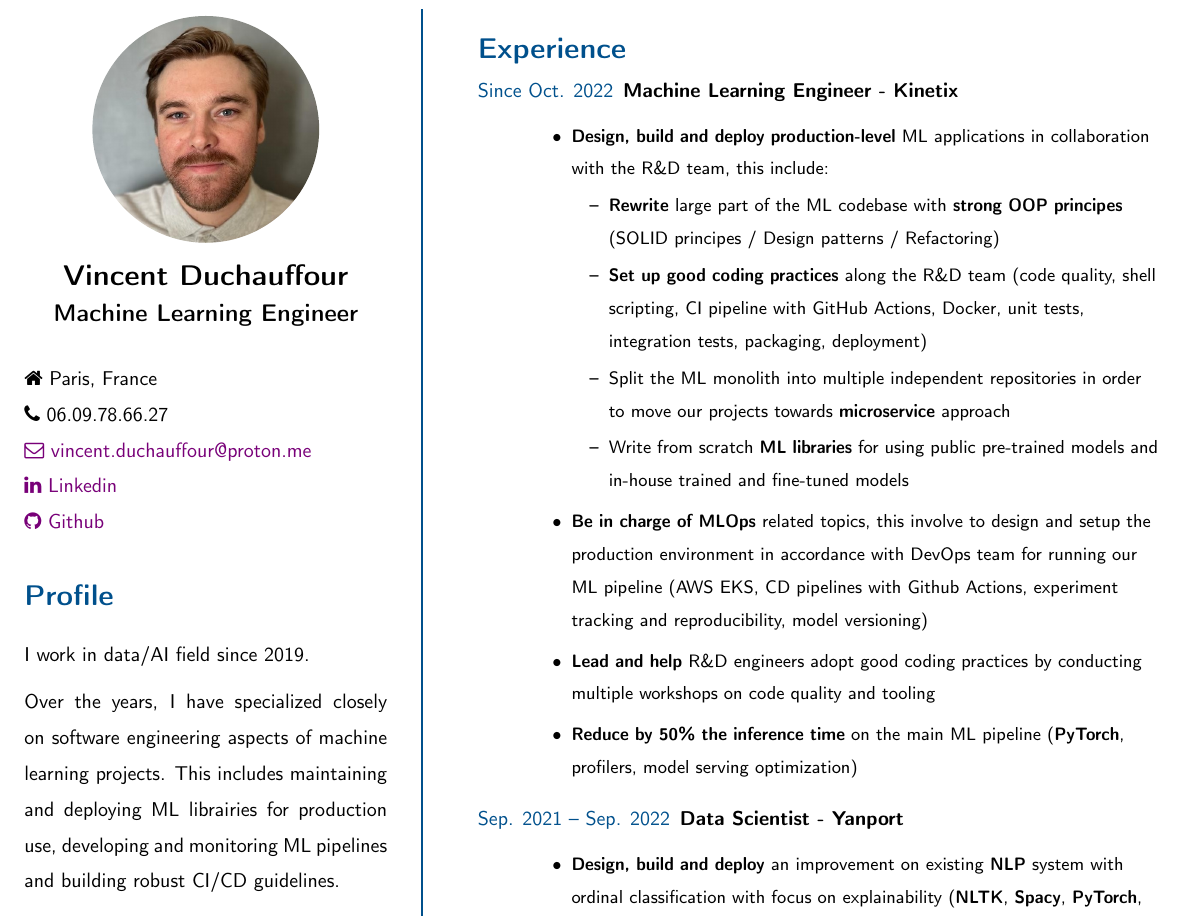
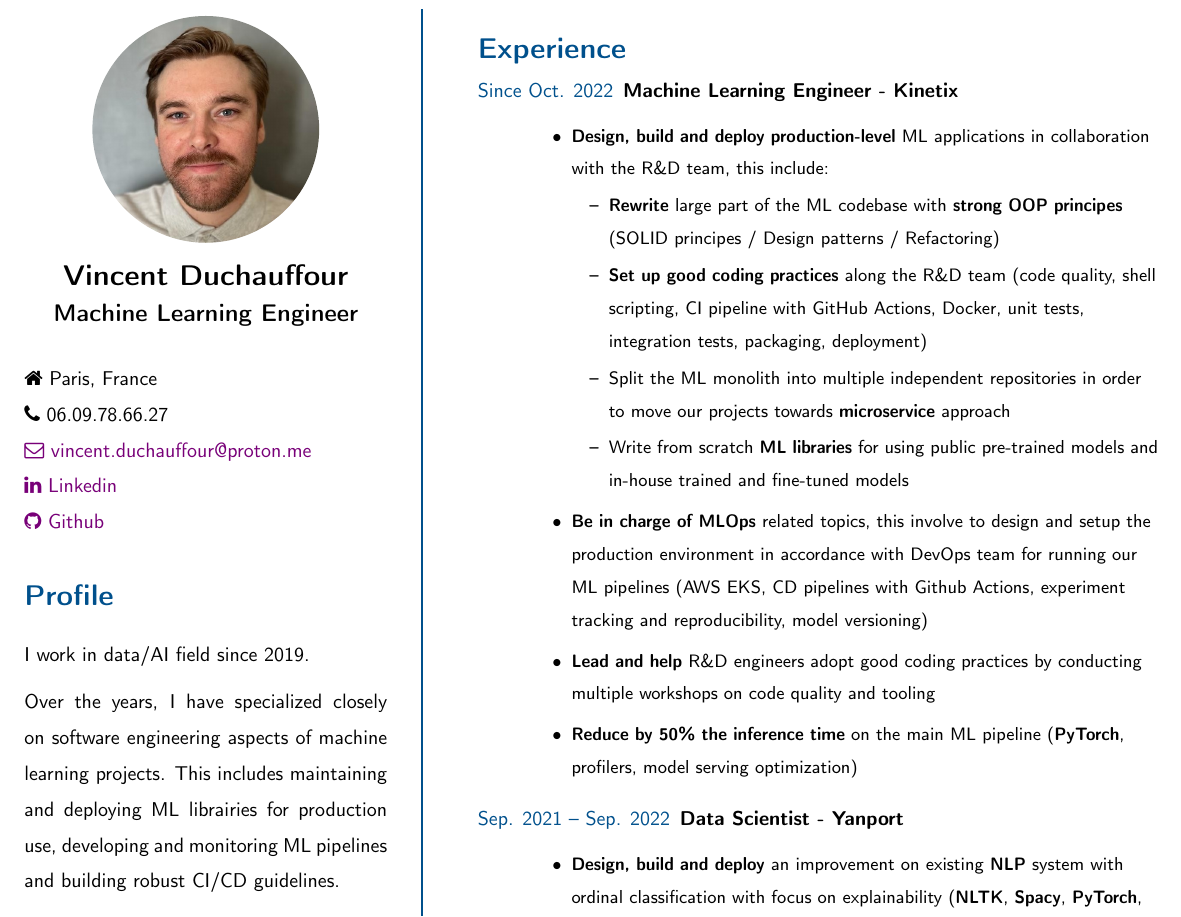
Before and after one commit to VDuchauffour/resume, a LaTeX CV (resume.tex): part of the page, cut so that both start at the same text. Compiled offline with pdfLaTeX.

Commit message:
Fix typo

```diff
--- a/resume.tex
+++ b/resume.tex
@@ -100,7 +100,7 @@
                               \item Split the ML monolith into multiple independent repositories in order to move our projects towards \textbf{microservice} approach
                               \item Write from scratch \textbf{ML libraries} for using public pre-trained models and in-house trained  and fine-tuned models
                           \end{itemize}
-                    \item \textbf{Be in charge of MLOps} related topics, this involve to design and setup the production environment in accordance with DevOps team for running our ML pipeline (AWS EKS, CD pipelines with Github Actions, experiment tracking and reproducibility, model versioning)
+                    \item \textbf{Be in charge of MLOps} related topics, this involve to design and setup the production environment in accordance with DevOps team for running our ML pipelines (AWS EKS, CD pipelines with Github Actions, experiment tracking and reproducibility, model versioning)
                     \item \textbf{Lead and help} R\&D engineers adopt good coding practices by conducting multiple workshops on code quality and tooling
                     \item \textbf{Reduce by 50\% the inference time} on the main ML pipeline (\textbf{PyTorch}, profilers, model serving optimization)
                 \end{itemize}
```
